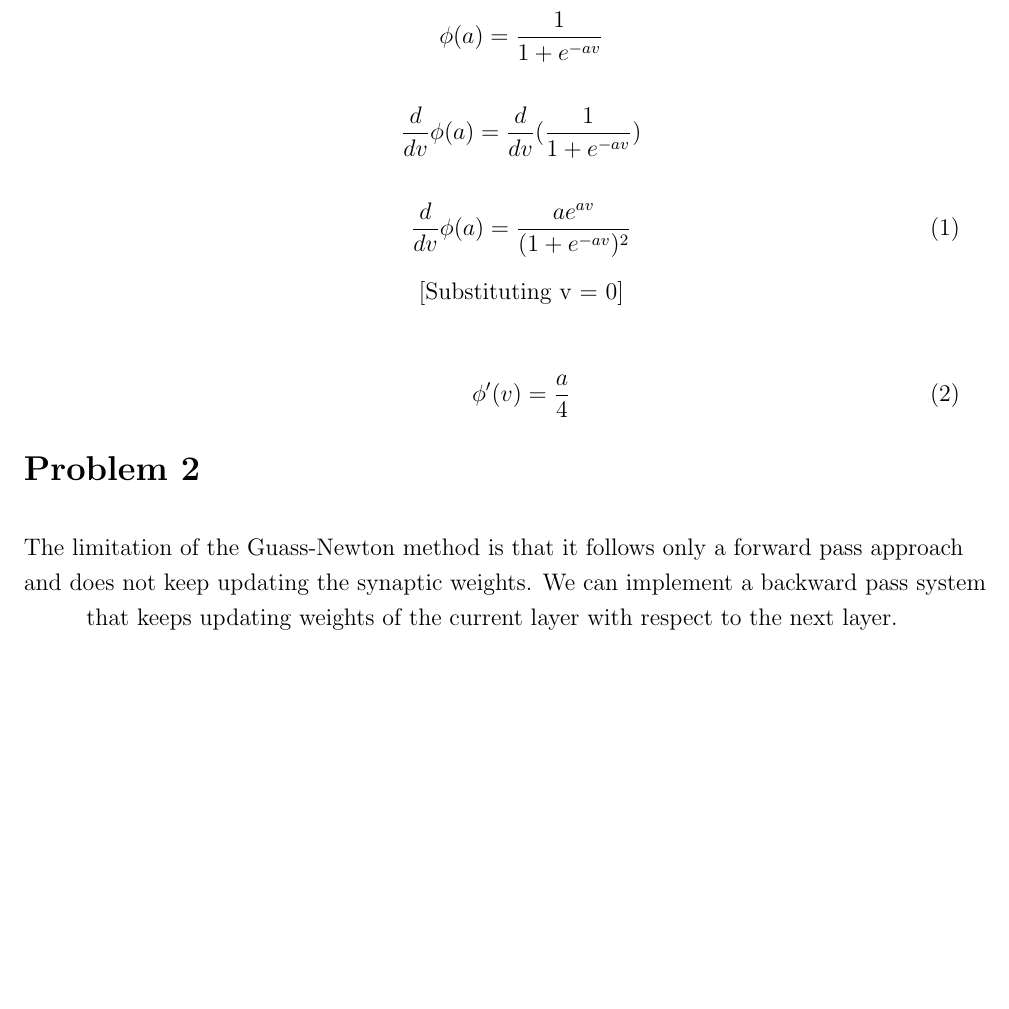
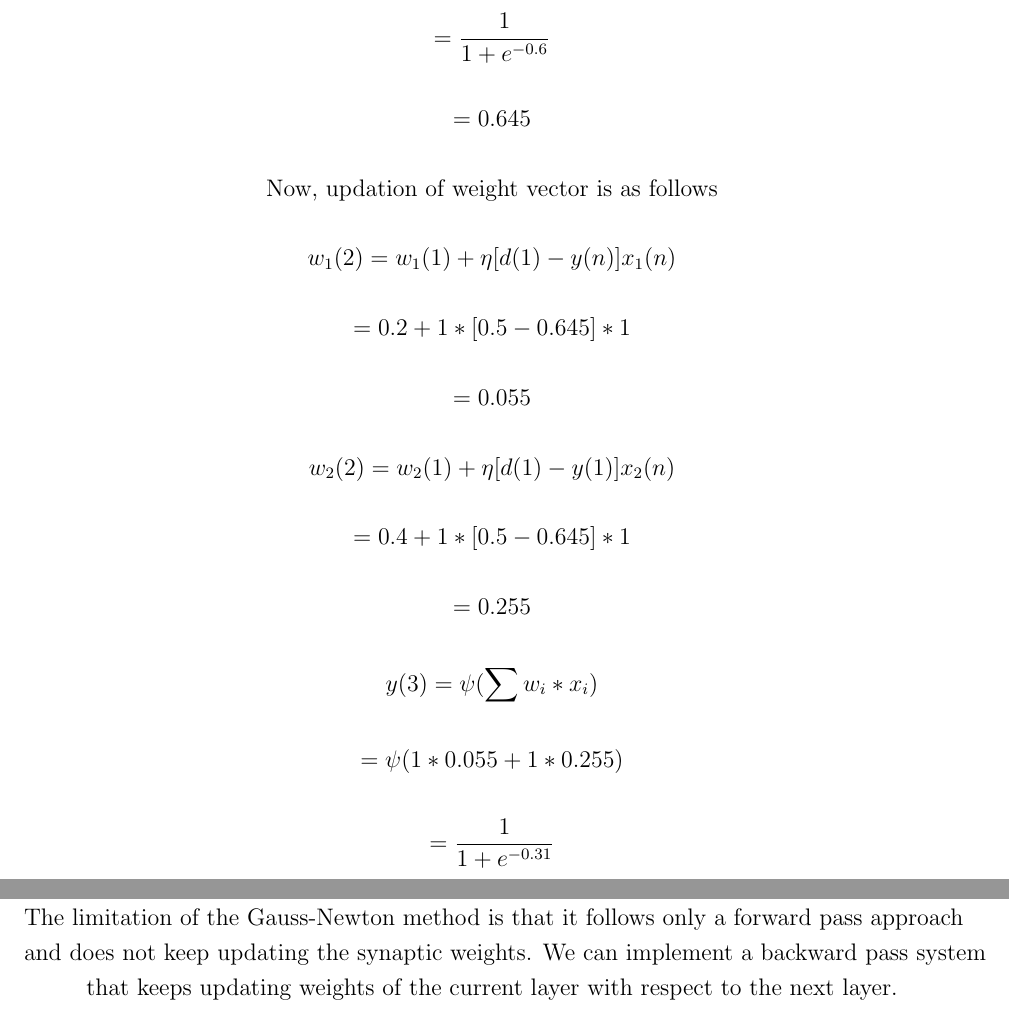
Before and after one commit to a3y3/Neural-Networks-Assignments, a LaTeX problem sheet (Assignment3.tex): part of page 1 of 3 before the commit and two parts of pages 2 and 3 of 5 after it, the two joined at a grey line, cut so that both start at the same text, the shorter picture padded with empty space. Compiled offline with pdfLaTeX.

Commit message:
Add Question 1. Assignment done.

```diff
--- a/Assignment3.tex
+++ b/Assignment3.tex
@@ -18,28 +18,36 @@ By turning in this assignment, I agree by the academic honor code and declare th
 
 \section*{Problem 1}
 
-\begin{enumerate}
-    \item \begin{gather}
-                \phi(a) =  \frac{1}{1+e^{-av}} \nonumber\\ \nonumber\\
-                \frac{d}{dv}\phi(a) = \frac{d}{dv}(\frac{1}{1+e^{-av}})\nonumber\\\nonumber\\
-                \frac{d}{dv}\phi(a) = \frac{ae^{av}}{(1+e^{-av})^2} \label{eqn:1}
-            \end{gather}
-            \[
-                \text{[Substituting\ v = 0]}
-            \]
-
-            \begin{gather}
-                \phi'(v) = \frac{a}{4}
-            \end{gather}
-
-
-
-\end{enumerate}
+\begin{gather*}
+    w(0)=0\\\\
+    N = 2\\\\
+    y(n) = \psi({\sum{w_i*x_i}})\\\\
+    =\psi({1*0.2+1*0.4})\\\\
+    = \frac{1}{1+e^{-0.6}}\\\\
+    =0.645\\\\
+    \text{Now, updation of weight vector is as follows}\\\\
+    w_1(2) = w_1(1) + \eta[d(1)-y(n)]x_1(n)\\\\
+    = 0.2 + 1 * [0.5 - 0.645]*1\\\\
+    =0.055\\\\
+    w_2(2) = w_2(1) + \eta[d(1)-y(1)]x_2(n)\\\\
+    = 0.4 + 1 * [0.5-0.645] * 1\\\\
+    = 0.255\\\\
+    y(3) = \psi({\sum{w_i*x_i}})\\\\
+    =\psi({1*0.055+1*0.255})\\\\
+    = \frac{1}{1+e^{-0.31}}\\\\
+    =0.576\\\\
+    w_1(3) = w_1(2) + \eta[d(1)-y(3)]x_1(3)\\\\
+    = 0.055 + 1 * [0.5 - 0.576]*1\\\\
+    =-0.021\\\\
+    w_2(3) = w_2(2) + \eta[d(1)-y(1)]x_2(3)\\\\
+    = 0.255 + 1 * [0.5-0.576] * 1\\\\
+    = 0.179
+\end{gather*}
 
 \section*{Problem 2}
 
 \begin{gather*}
-  \text{The limitation of the Guass-Newton method is that it follows only a forward pass approach}\\
+  \text{The limitation of the Gauss-Newton method is that it follows only a forward pass approach}\\
   \text{and does not keep updating the synaptic weights. We can implement a backward pass system}\\
   \text{that keeps updating weights of the current layer with respect to the next layer.}\\
   \text{A typical example in which this can be implemented is the Back Propagation Algorithm.}
```
